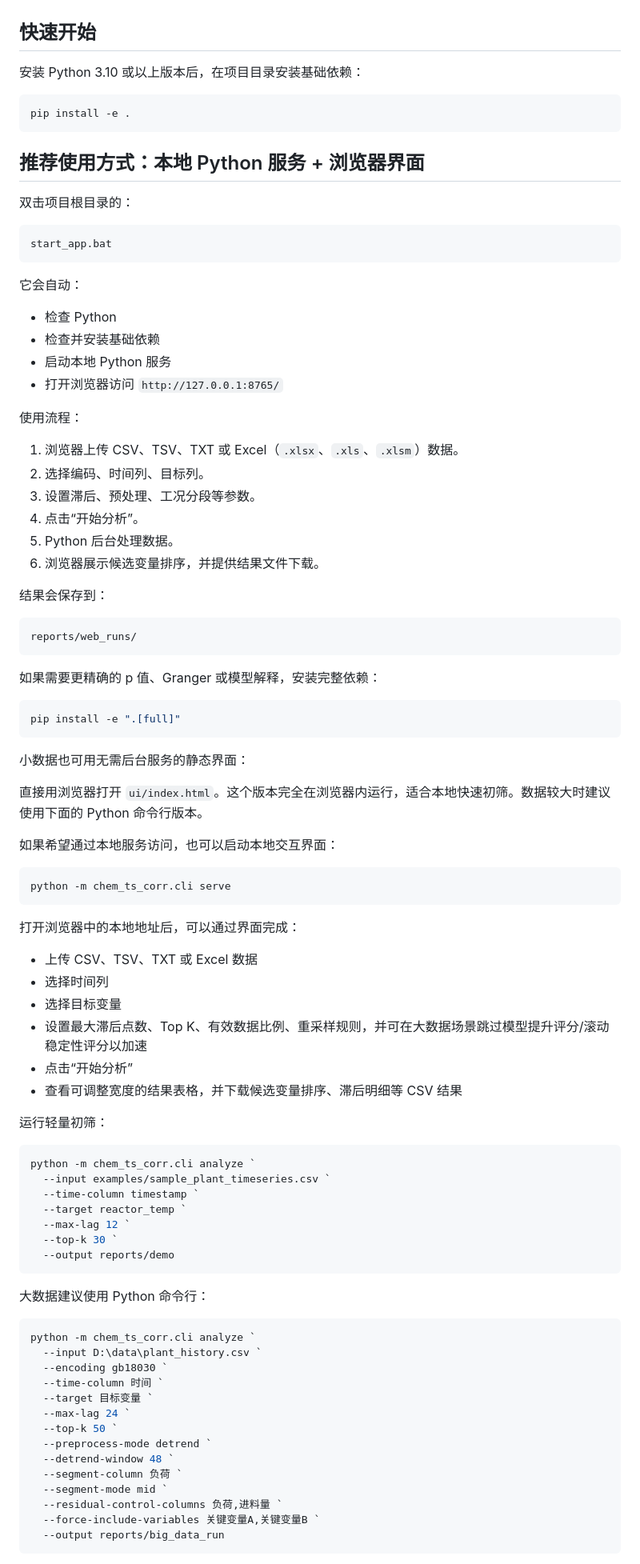
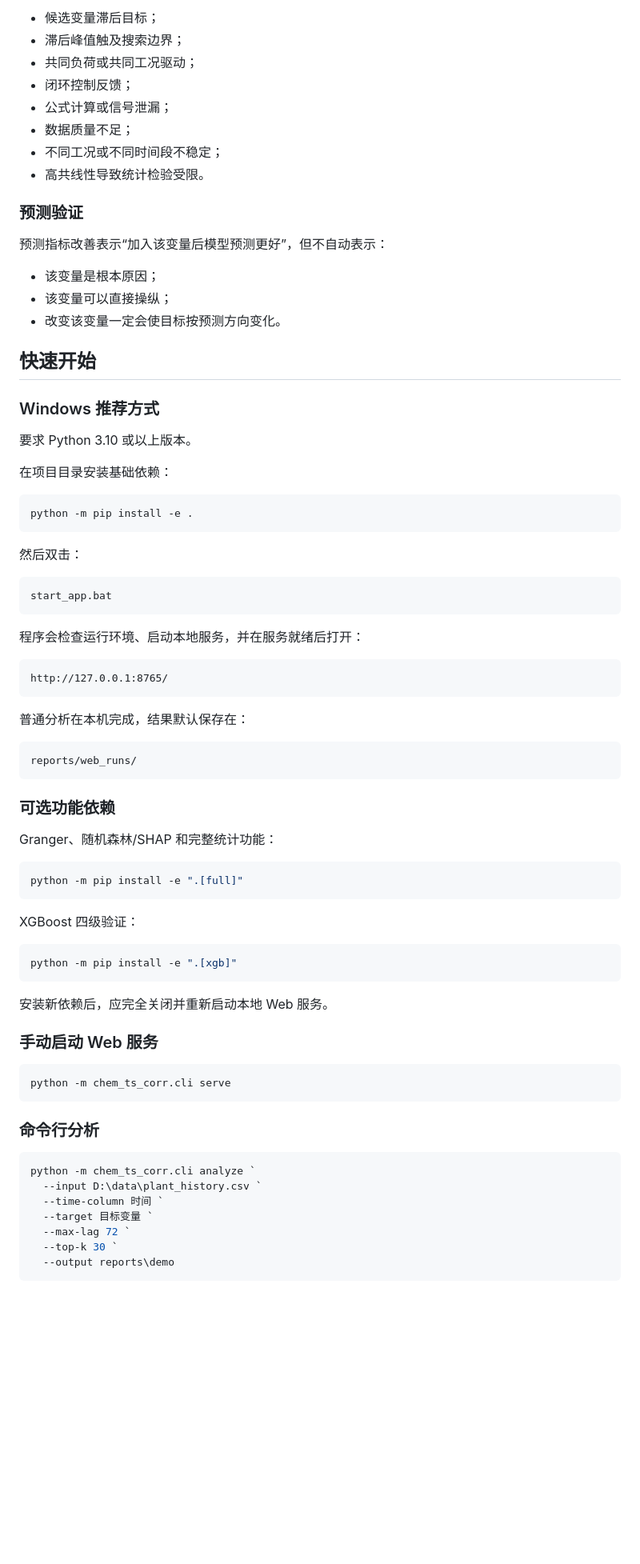
Before and after one commit to summeredge/DataProject, a Markdown page: README.md, the part around one of its changes. Shown at 80% size. Rendered like a GitHub page; blank space fills up the shorter version.

````diff
--- a/README.md
+++ b/README.md
@@ -40,95 +133,81 @@
+- 候选变量滞后目标；
+- 滞后峰值触及搜索边界；
+- 共同负荷或共同工况驱动；
+- 闭环控制反馈；
+- 公式计算或信号泄漏；
+- 数据质量不足；
+- 不同工况或不同时间段不稳定；
+- 高共线性导致统计检验受限。
+
+### 预测验证
+
+预测指标改善表示“加入该变量后模型预测更好”，但不自动表示：
+
+- 该变量是根本原因；
+- 该变量可以直接操纵；
+- 改变该变量一定会使目标按预测方向变化。
 
 ## 快速开始
 
-安装 Python 3.10 或以上版本后，在项目目录安装基础依赖：
+### Windows 推荐方式
+
+要求 Python 3.10 或以上版本。
+
+在项目目录安装基础依赖：
 
 ```powershell
-pip install -e .
+python -m pip install -e .
 ```
 
-## 推荐使用方式：本地 Python 服务 + 浏览器界面
-
-双击项目根目录的：
+然后双击：
 
 ```text
 start_app.bat
 ```
 
-它会自动：
+程序会检查运行环境、启动本地服务，并在服务就绪后打开：
 
-- 检查 Python
-- 检查并安装基础依赖
-- 启动本地 Python 服务
-- 打开浏览器访问 `http://127.0.0.1:8765/`
+```text
+http://127.0.0.1:8765/
+```
 
-使用流程：
-
-1. 浏览器上传 CSV、TSV、TXT 或 Excel（`.xlsx`、`.xls`、`.xlsm`）数据。
-2. 选择编码、时间列、目标列。
-3. 设置滞后、预处理、工况分段等参数。
-4. 点击“开始分析”。
-5. Python 后台处理数据。
-6. 浏览器展示候选变量排序，并提供结果文件下载。
-
-结果会保存到：
+普通分析在本机完成，结果默认保存在：
 
 ```text
 reports/web_runs/
 ```
 
-如果需要更精确的 p 值、Granger 或模型解释，安装完整依赖：
+### 可选功能依赖
+
+Granger、随机森林/SHAP 和完整统计功能：
 
 ```powershell
-pip install -e ".[full]"
+python -m pip install -e ".[full]"
 ```
 
-小数据也可用无需后台服务的静态界面：
+XGBoost 四级验证：
 
-直接用浏览器打开 `ui/index.html`。这个版本完全在浏览器内运行，适合本地快速初筛。数据较大时建议使用下面的 Python 命令行版本。
+```powershell
+python -m pip install -e ".[xgb]"
+```
 
-如果希望通过本地服务访问，也可以启动本地交互界面：
+安装新依赖后，应完全关闭并重新启动本地 Web 服务。
+
+### 手动启动 Web 服务
 
 ```powershell
 python -m chem_ts_corr.cli serve
 ```
 
-打开浏览器中的本地地址后，可以通过界面完成：
-
-- 上传 CSV、TSV、TXT 或 Excel 数据
-- 选择时间列
-- 选择目标变量
-- 设置最大滞后点数、Top K、有效数据比例、重采样规则，并可在大数据场景跳过模型提升评分/滚动稳定性评分以加速
-- 点击“开始分析”
-- 查看可调整宽度的结果表格，并下载候选变量排序、滞后明细等 CSV 结果
-
-运行轻量初筛：
-
-```powershell
-python -m chem_ts_corr.cli analyze `
-  --input examples/sample_plant_timeseries.csv `
-  --time-column timestamp `
-  --target reactor_temp `
-  --max-lag 12 `
-  --top-k 30 `
-  --output reports/demo
-```
-
-大数据建议使用 Python 命令行：
+### 命令行分析
 
 ```powershell
 python -m chem_ts_corr.cli analyze `
   --input D:\data\plant_history.csv `
-  --encoding gb18030 `
   --time-column 时间 `
   --target 目标变量 `
-  --max-lag 24 `
-  --top-k 50 `
-  --preprocess-mode detrend `
-  --detrend-window 48 `
-  --segment-column 负荷 `
-  --segment-mode mid `
-  --residual-control-columns 负荷,进料量 `
-  --force-include-variables 关键变量A,关键变量B `
-  --output reports/big_data_run
+  --max-lag 72 `
+  --top-k 30 `
+  --output reports\demo
 ```
 
````
Also changed, not shown: other parts of README.md (+151 -142 lines).
